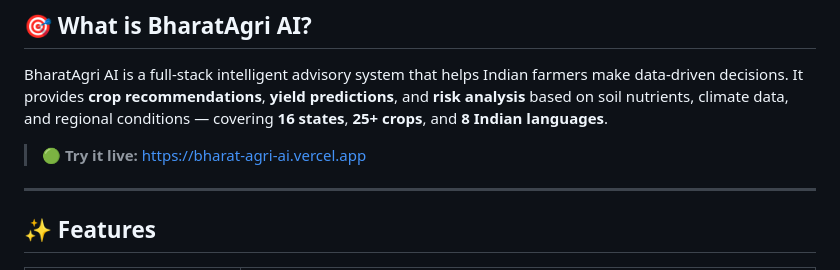
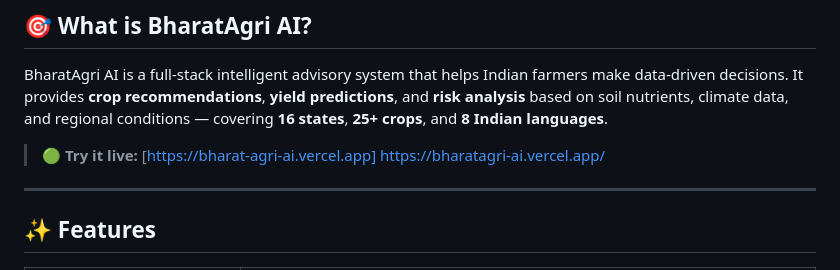
Before and after one commit to jeetptl1503/BharatAgri-AI, a Markdown page: README.md, the part around one of its changes. Rendered like a GitHub page.

Commit message:
Fix links and formatting in README.md
removing prior links which didnt support the vercel host , thus , tried correcting connecting host link in this trial.

```diff
--- a/README.md
+++ b/README.md
@@ -19,7 +19,7 @@
 
 BharatAgri AI is a full-stack intelligent advisory system that helps Indian farmers make data-driven decisions. It provides **crop recommendations**, **yield predictions**, and **risk analysis** based on soil nutrients, climate data, and regional conditions — covering **16 states**, **25+ crops**, and **8 Indian languages**.
 
-> 🟢 **Try it live:** [https://bharat-agri-ai.vercel.app](https://bharat-agri-ai.vercel.app)
+> 🟢 **Try it live:** [https://bharat-agri-ai.vercel.app] https://bharatagri-ai.vercel.app/
 
 ---
 
```
Also changed, not shown: other parts of README.md (+1 -1 lines).
